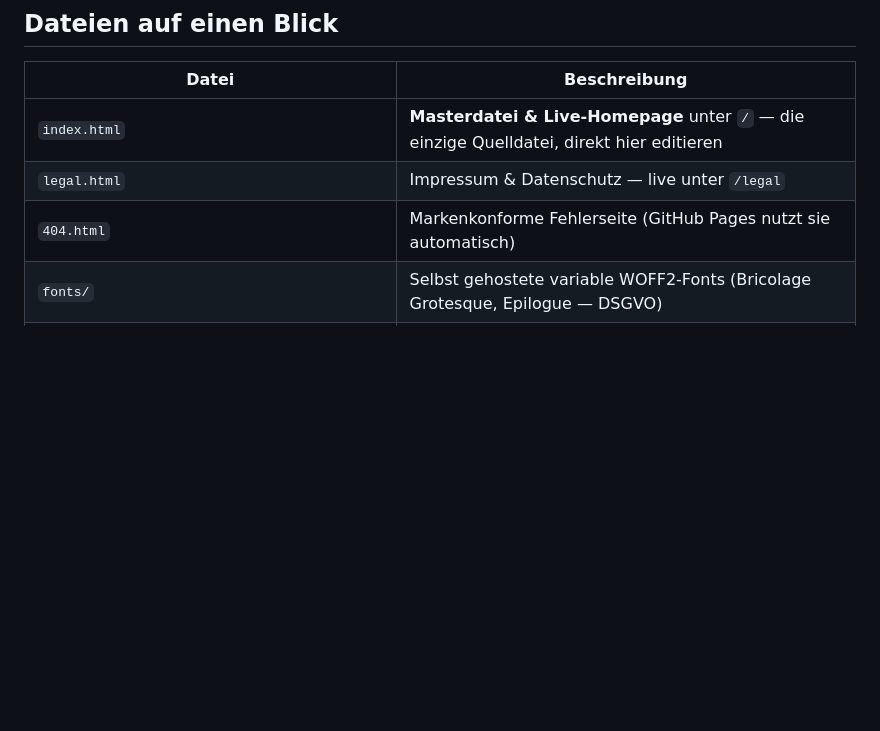
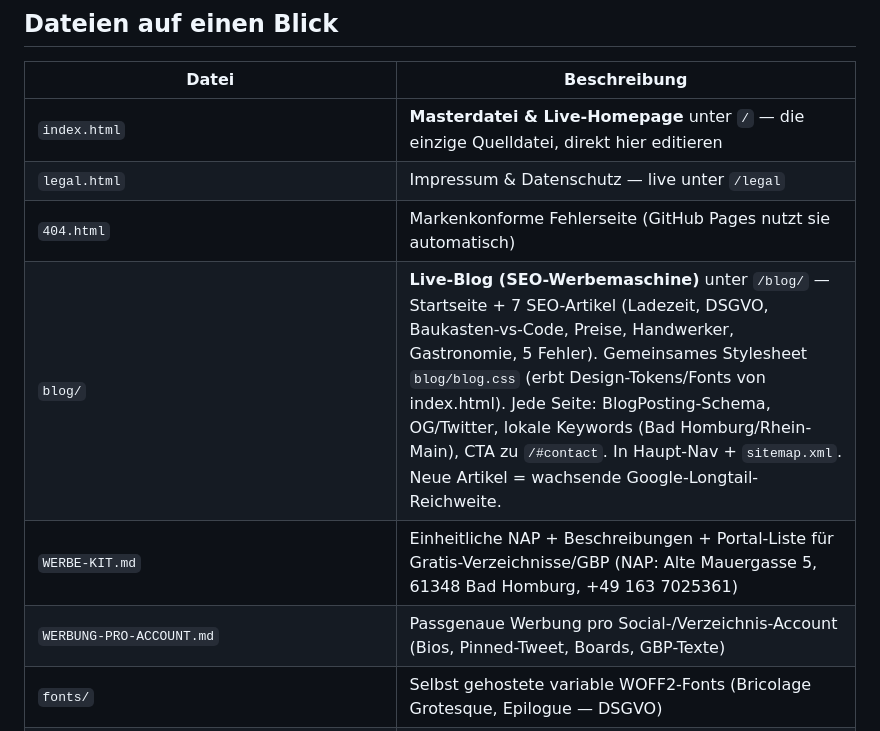
Before and after one commit to maxbeeken-dot/beekenwebengineering, a Markdown page: CLAUDE.md, the part around the change. Rendered like a GitHub page; blank space fills up the shorter version.

Commit message:
docs: Blog + Werbe-Dateien im Dateiindex

```diff
--- a/CLAUDE.md
+++ b/CLAUDE.md
@@ -46,6 +46,9 @@ GA4 `G-8TF95LBYRV` · Formspree `https://formspree.io/f/xaqzwzja` · localStorag
 | `index.html` | **Masterdatei & Live-Homepage** unter `/` — die einzige Quelldatei, direkt hier editieren |
 | `legal.html` | Impressum & Datenschutz — live unter `/legal` |
 | `404.html` | Markenkonforme Fehlerseite (GitHub Pages nutzt sie automatisch) |
+| `blog/` | **Live-Blog (SEO-Werbemaschine)** unter `/blog/` — Startseite + 7 SEO-Artikel (Ladezeit, DSGVO, Baukasten-vs-Code, Preise, Handwerker, Gastronomie, 5 Fehler). Gemeinsames Stylesheet `blog/blog.css` (erbt Design-Tokens/Fonts von index.html). Jede Seite: BlogPosting-Schema, OG/Twitter, lokale Keywords (Bad Homburg/Rhein-Main), CTA zu `/#contact`. In Haupt-Nav + `sitemap.xml`. Neue Artikel = wachsende Google-Longtail-Reichweite. |
+| `WERBE-KIT.md` | Einheitliche NAP + Beschreibungen + Portal-Liste für Gratis-Verzeichnisse/GBP (NAP: Alte Mauergasse 5, 61348 Bad Homburg, +49 163 7025361) |
+| `WERBUNG-PRO-ACCOUNT.md` | Passgenaue Werbung pro Social-/Verzeichnis-Account (Bios, Pinned-Tweet, Boards, GBP-Texte) |
 | `fonts/` | Selbst gehostete variable WOFF2-Fonts (Bricolage Grotesque, Epilogue — DSGVO) |
 | `fonts/bricolage-grotesque-var.woff2` | Variable WOFF2-Font: Bricolage Grotesque (Display-Schrift) |
 | `fonts/epilogue-var.woff2` | Variable WOFF2-Font: Epilogue (Body-Schrift) |
```
